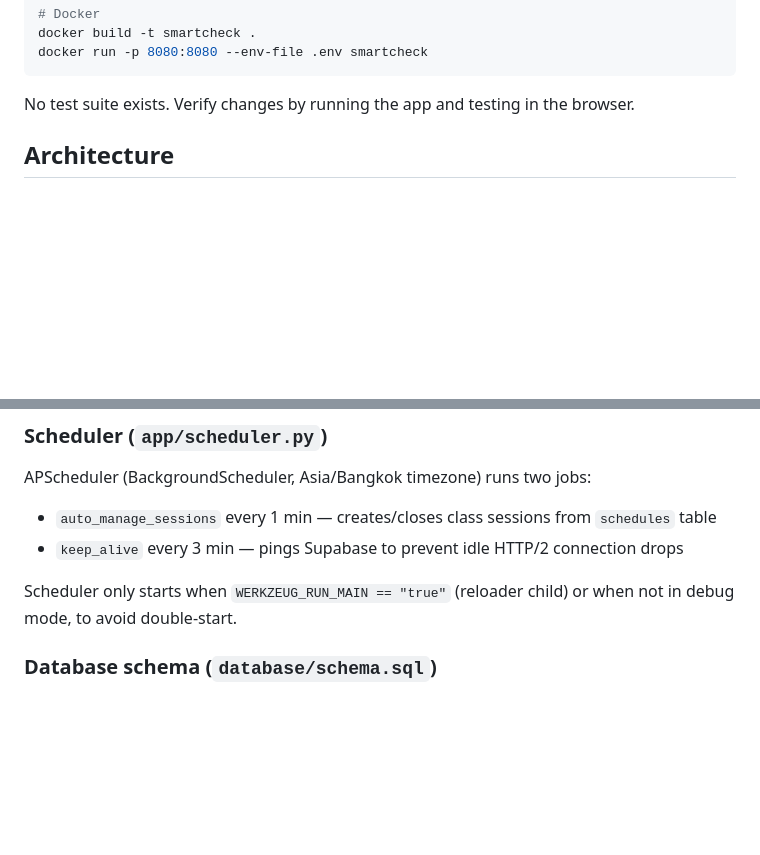
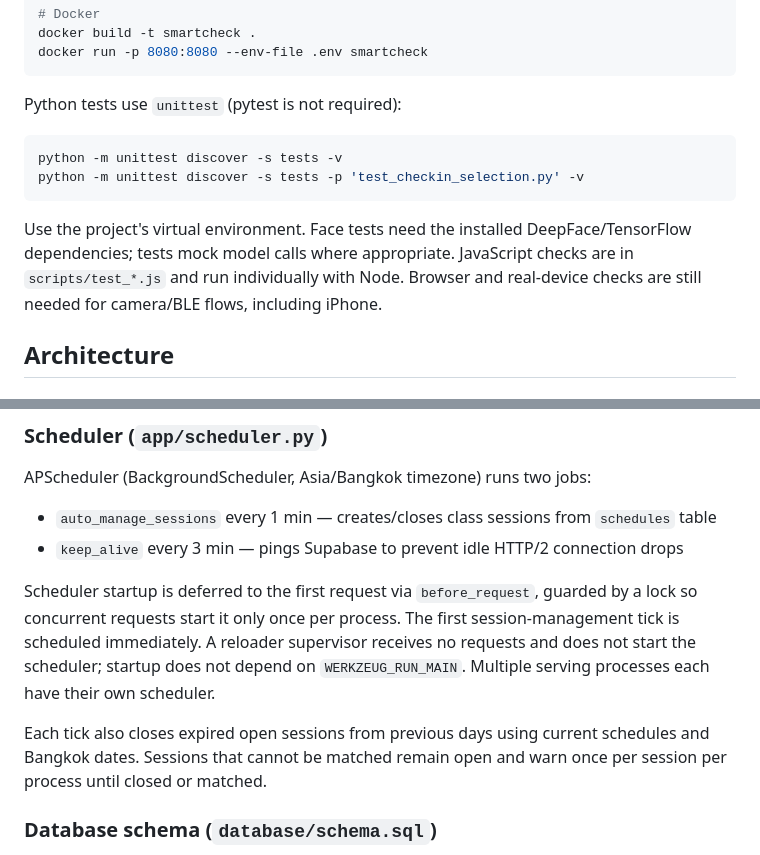
Before and after one commit to Ter2004/smartcheck, a Markdown page: CLAUDE.md, 2 parts joined by grey strips. GitHub-like rendering; blank space fills up the shorter version.

Commit message:
docs: update CLAUDE.md test commands and scheduler startup

````diff
--- a/CLAUDE.md
+++ b/CLAUDE.md
@@ -16,7 +16,14 @@ docker build -t smartcheck .
 docker run -p 8080:8080 --env-file .env smartcheck
 ```
 
-No test suite exists. Verify changes by running the app and testing in the browser.
+Python tests use `unittest` (pytest is not required):
+
+```bash
+python -m unittest discover -s tests -v
+python -m unittest discover -s tests -p 'test_checkin_selection.py' -v
+```
+
+Use the project's virtual environment. Face tests need the installed DeepFace/TensorFlow dependencies; tests mock model calls where appropriate. JavaScript checks are in `scripts/test_*.js` and run individually with Node. Browser and real-device checks are still needed for camera/BLE flows, including iPhone.
 
 ## Architecture
 
@@ -66,7 +73,9 @@ APScheduler (BackgroundScheduler, Asia/Bangkok timezone) runs two jobs:
 - `auto_manage_sessions` every 1 min — creates/closes class sessions from `schedules` table
 - `keep_alive` every 3 min — pings Supabase to prevent idle HTTP/2 connection drops
 
-Scheduler only starts when `WERKZEUG_RUN_MAIN == "true"` (reloader child) or when not in debug mode, to avoid double-start.
+Scheduler startup is deferred to the first request via `before_request`, guarded by a lock so concurrent requests start it only once per process. The first session-management tick is scheduled immediately. A reloader supervisor receives no requests and does not start the scheduler; startup does not depend on `WERKZEUG_RUN_MAIN`. Multiple serving processes each have their own scheduler.
+
+Each tick also closes expired open sessions from previous days using current schedules and Bangkok dates. Sessions that cannot be matched remain open and warn once per session per process until closed or matched.
 
 ### Database schema (`database/schema.sql`)
 Tables: `users`, `student_biometrics`, `consent_logs`, `audit_logs`, `courses`, `course_enrollments`, `beacons`, `sessions`, `schedules`, `attendance`. All use UUID PKs. RLS is enabled on every table — service key bypasses it.
````
